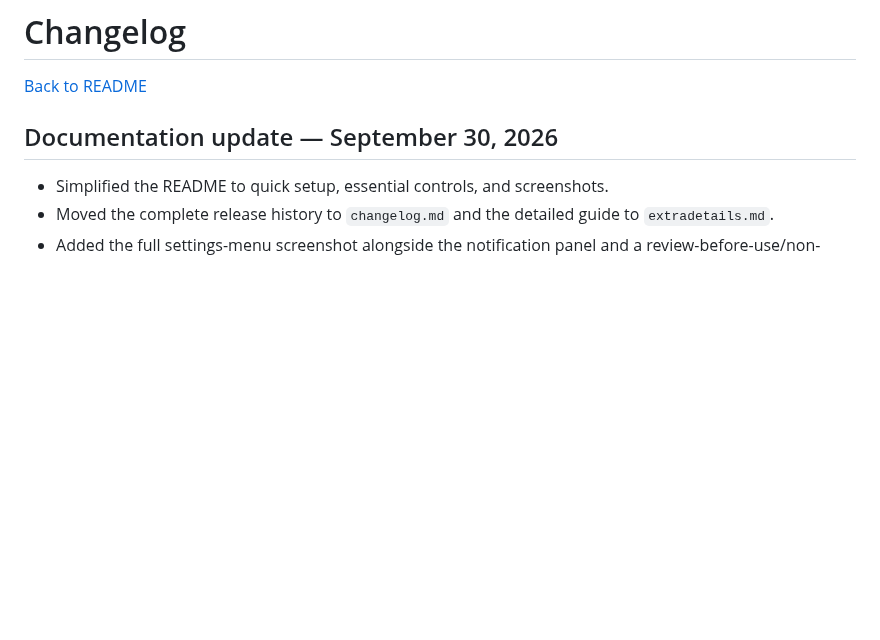
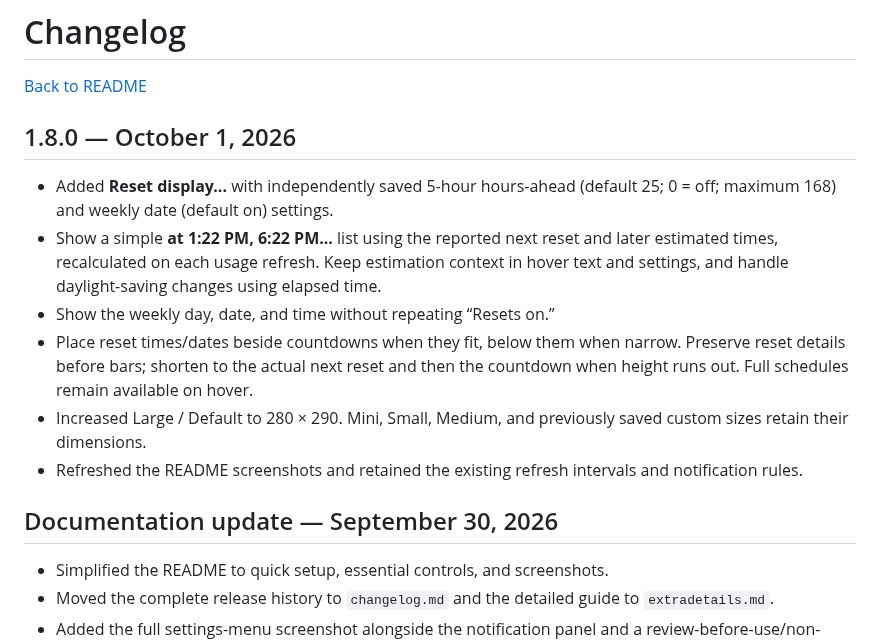
Before and after one commit to moore1emu/codex-usage-widget, a Markdown page: changelog.md, the part around the change. GitHub-like rendering; blank space fills up the shorter version.

```diff
--- a/changelog.md
+++ b/changelog.md
@@ -1,6 +1,15 @@
 # Changelog
 
 [Back to README](README.md)
+
+## 1.8.0 — October 1, 2026
+
+- Added **Reset display...** with independently saved 5-hour hours-ahead (default 25; 0 = off; maximum 168) and weekly date (default on) settings.
+- Show a simple **at 1:22 PM, 6:22 PM...** list using the reported next reset and later estimated times, recalculated on each usage refresh. Keep estimation context in hover text and settings, and handle daylight-saving changes using elapsed time.
+- Show the weekly day, date, and time without repeating “Resets on.”
+- Place reset times/dates beside countdowns when they fit, below them when narrow. Preserve reset details before bars; shorten to the actual next reset and then the countdown when height runs out. Full schedules remain available on hover.
+- Increased Large / Default to 280 × 290. Mini, Small, Medium, and previously saved custom sizes retain their dimensions.
+- Refreshed the README screenshots and retained the existing refresh intervals and notification rules.
 
 ## Documentation update — September 30, 2026
 
```
Also changed, not shown: README.md (+3 -1 lines), extradetails.md (+11 -3 lines), docs/screenshots/settings-menu.png, docs/screenshots/widget-large.png, docs/screenshots/widget-medium.png, docs/screenshots/widget-mini.png, docs/screenshots/widget-small.png, 2 other files.
